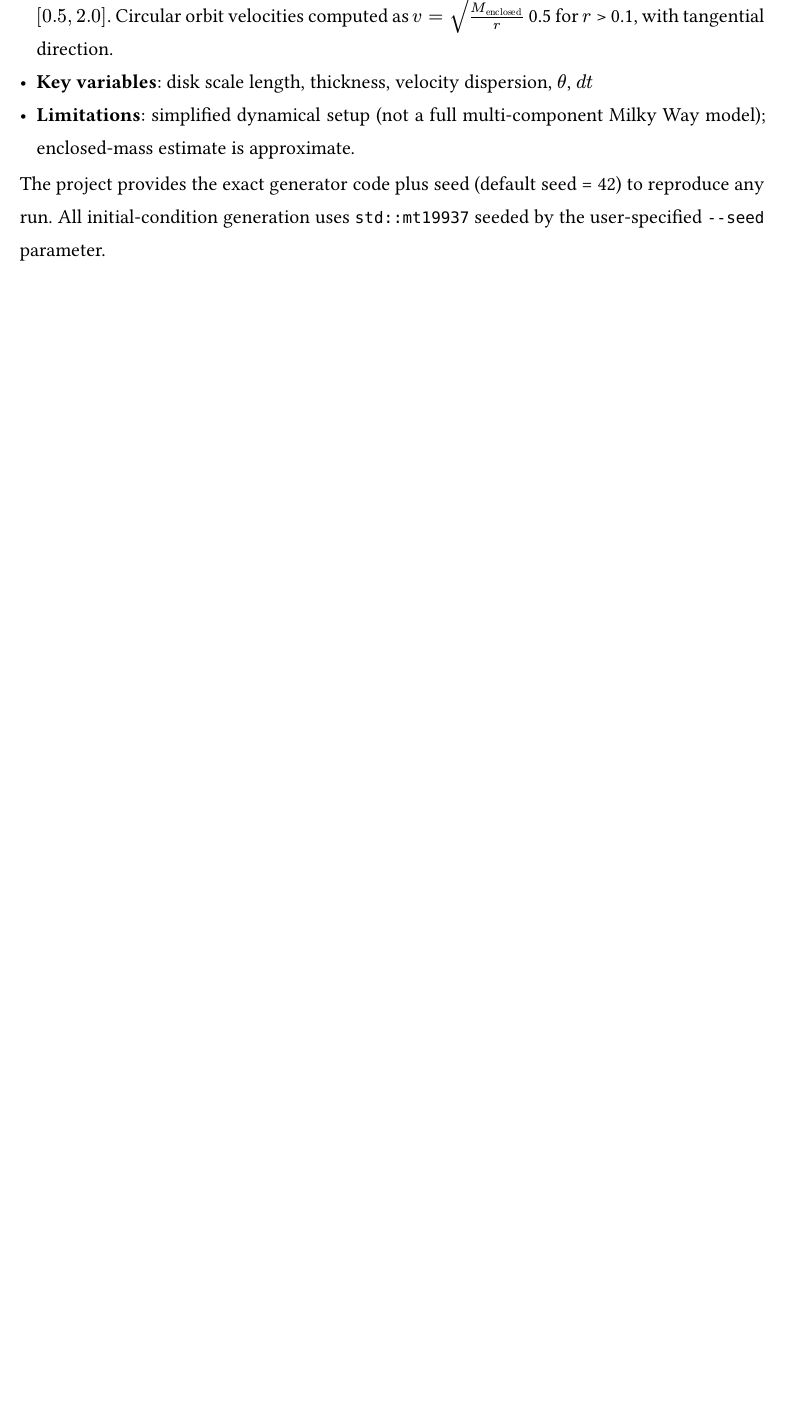
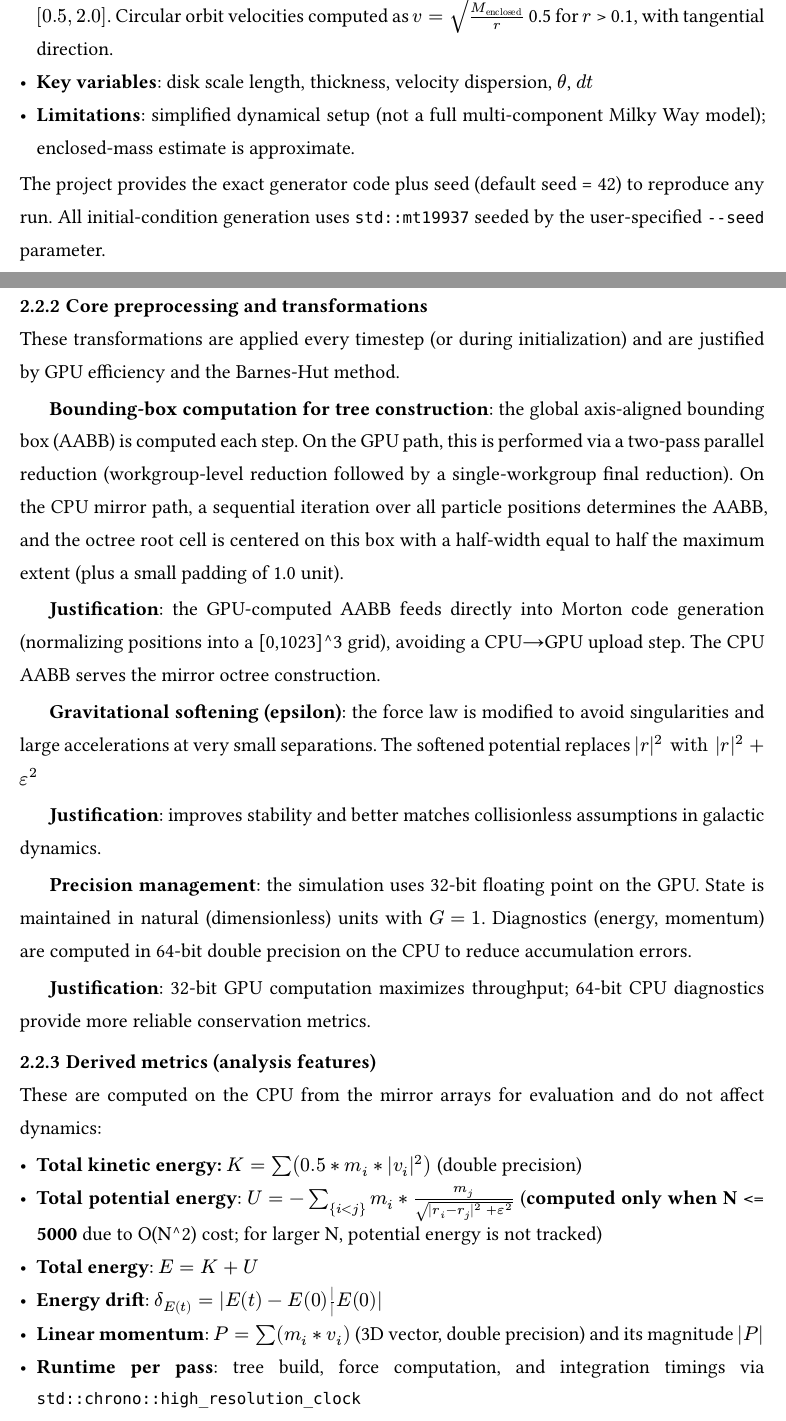
Before and after one commit to haxybaxy/capstone, a Typst document (main.typ, which reads sections/methodology.typ): part of page 10 of 12 before the commit and two parts of pages 10 and 11 of 13 after it, the two joined at a grey line, cut so that both start at the same text, the shorter picture padded with empty space. Compiled offline with Typst 0.15; a missing font is replaced by an installed copy or a similar font.

Commit message:
add more derived metrics

```diff
--- a/sections/methodology.typ
+++ b/sections/methodology.typ
@@ -46,3 +46,32 @@ To satisfy traceability and enable controlled evaluation, we define three standa
 - *Limitations*: simplified dynamical setup (not a full multi-component Milky Way model); enclosed-mass estimate is approximate.
 
 The project provides the exact generator code plus seed (default seed = 42) to reproduce any run. All initial-condition generation uses `std::mt19937` seeded by the user-specified `--seed` parameter.
+
+#set heading(numbering: "1.1")
+
+=== Core preprocessing and transformations
+
+These transformations are applied every timestep (or during initialization) and are justified by GPU efficiency and the Barnes-Hut method.
+
+*Bounding-box computation for tree construction*: the global axis-aligned bounding box (AABB) is computed each step. On the GPU path, this is performed via a two-pass parallel reduction (workgroup-level reduction followed by a single-workgroup final reduction). On the CPU mirror path, a sequential iteration over all particle positions determines the AABB, and the octree root cell is centered on this box with a half-width equal to half the maximum extent (plus a small padding of 1.0 unit).
+
+ *Justification*: the GPU-computed AABB feeds directly into Morton code generation (normalizing positions into a [0,1023]^3 grid), avoiding a CPU→GPU upload step. The CPU AABB serves the mirror octree construction.
+
+*Gravitational softening (epsilon)*: the force law is modified to avoid singularities and large accelerations at very small separations. The softened potential replaces $|r|^2 "with" |r|^2 + epsilon^2$
+
+*Justification*: improves stability and better matches collisionless assumptions in galactic dynamics.
+
+*Precision management*: the simulation uses 32-bit floating point on the GPU. State is maintained in natural (dimensionless) units with $G = 1$. Diagnostics (energy, momentum) are computed in 64-bit double precision on the CPU to reduce accumulation errors.
+
+*Justification*: 32-bit GPU computation maximizes throughput; 64-bit CPU diagnostics provide more reliable conservation metrics.
+
+=== Derived metrics (analysis features)
+
+These are computed on the CPU from the mirror arrays for evaluation and do not affect dynamics:
+
+- *Total kinetic energy:* $K = sum(0.5 * m_i * |v_i|^2)$ (double precision)
+- *Total potential energy*: $U = -sum_{i<j} m_i * m_j / sqrt(|r_i - r_j|^2 + epsilon^2)$ (*computed only when N <= 5000* due to O(N^2) cost; for larger N, potential energy is not tracked)
+- *Total energy*: $E = K + U$
+- *Energy drift*: $delta_E(t) = |E(t) - E(0)| / |E(0)|$
+- *Linear momentum*: $P = sum(m_i * v_i)$ (3D vector, double precision) and its magnitude $|P|$
+- *Runtime per pass*: tree build, force computation, and integration timings via `std::chrono::high_resolution_clock`
```
